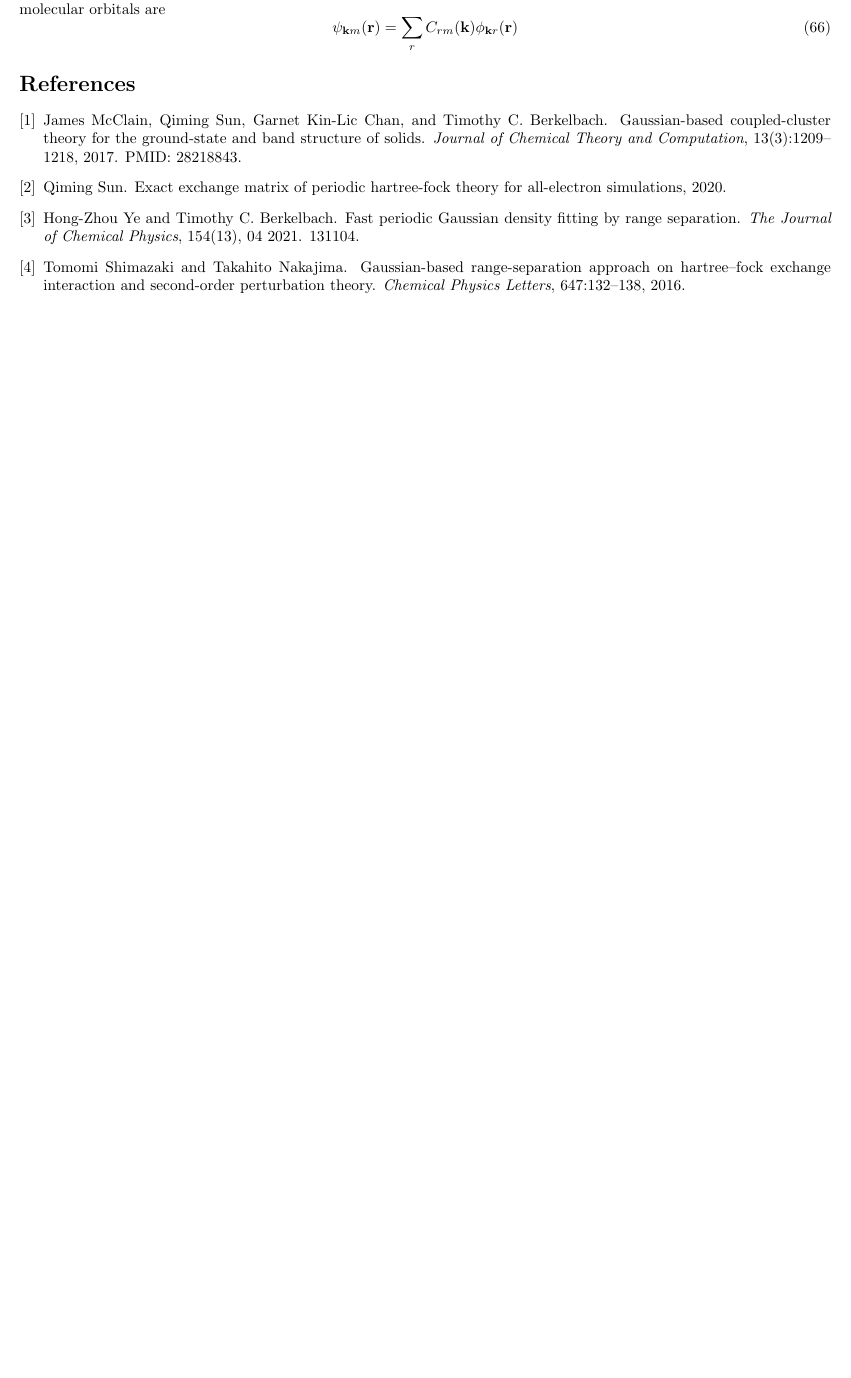
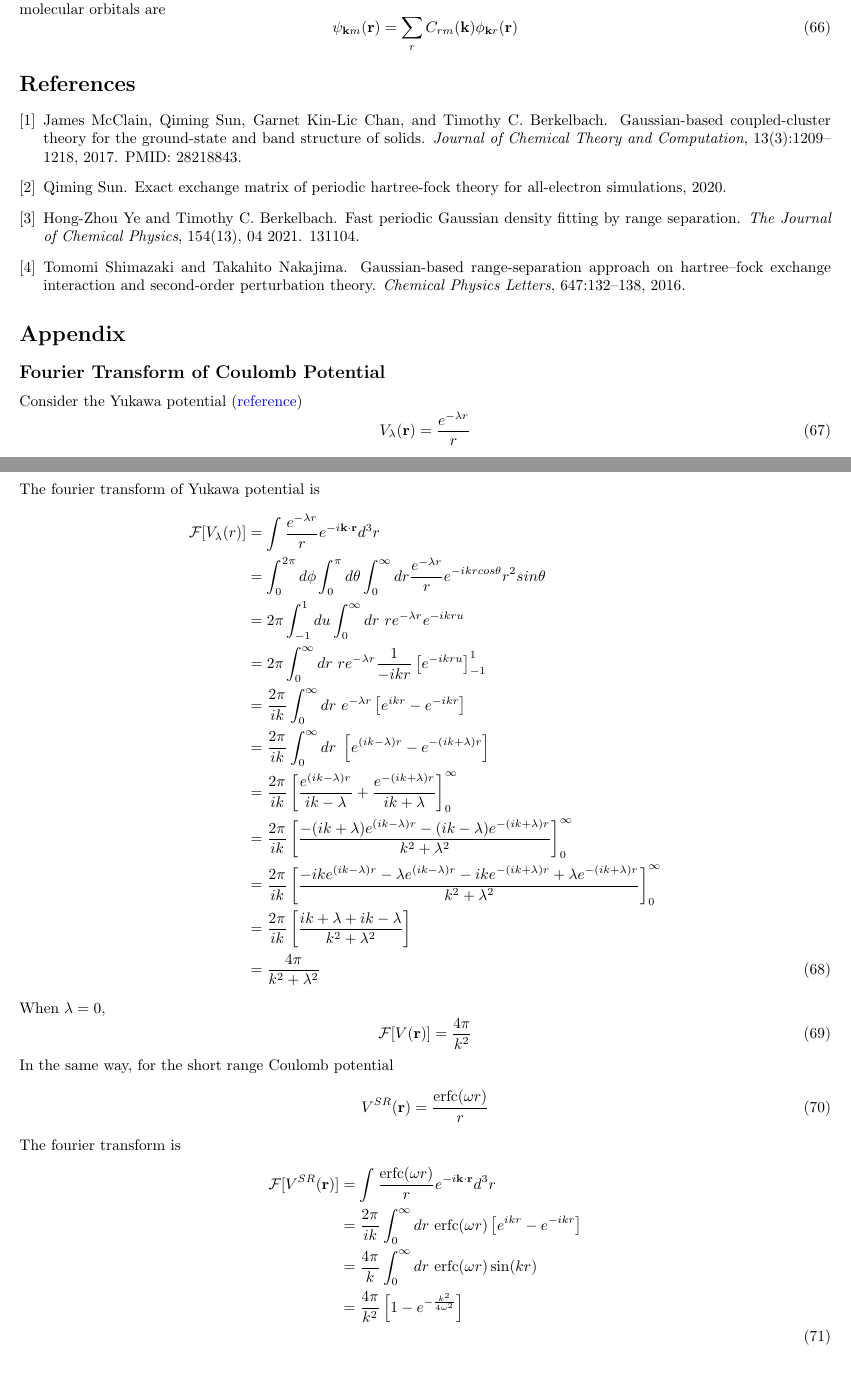
Before and after one commit to ZihangL/hqc, a LaTeX document (doc/note.tex): part of page 9 of 9 before the commit and two parts of pages 9 and 10 of 10 after it, the two joined at a grey line, cut so that both start at the same text, the shorter picture padded with empty space. Compiled offline with pdfLaTeX.

Commit message:
note update

```diff
--- a/doc/note.tex
+++ b/doc/note.tex
@@ -570,4 +570,40 @@
 \bibliographystyle{unsrt}
 \bibliography{refs}
 
+\section*{Appendix}
+    \subsection*{Fourier Transform of Coulomb Potential}
+        Consider the Yukawa potential (\href{https://blog.cupcakephysics.com/electromagnetism/math%20methods/2014/10/04/the-fourier-transform-of-the-coulomb-potential.html}{reference})
+        \begin{equation}
+            V_\lambda(\textbf{r}) = \frac{e^{-\lambda r}}{r}
+        \end{equation}
+        The fourier transform of Yukawa potential is
+        \begin{align}
+            \mathcal{F}[V_\lambda(r)] &= \int \frac{e^{-\lambda r}}{r} e^{-i\textbf{k}\cdot\textbf{r}} d^3r\notag\\
+            &= \int_0^{2\pi}d\phi \int_0^\pi d\theta \int_0^\infty dr \frac{e^{-\lambda r}}{r}e^{-ikr cos\theta}r^2sin\theta\notag\\
+            &= 2\pi\int_{-1}^1du \int_0^\infty dr\ re^{-\lambda r} e^{-ikru}\notag\\
+            &= 2\pi \int_0^\infty dr\ re^{-\lambda r} \frac{1}{-ikr}\left[e^{-ikru}\right]_{-1}^1\notag\\
+            &= \frac{2\pi}{ik} \int_0^\infty dr\ e^{-\lambda r} \left[e^{ikr}-e^{-ikr}\right]\notag\\
+            &= \frac{2\pi}{ik} \int_0^\infty dr\ \left[e^{(ik-\lambda)r}-e^{-(ik+\lambda)r}\right]\notag\\
+            &= \frac{2\pi}{ik} \left[\frac{e^{(ik-\lambda)r}}{ik-\lambda}+\frac{e^{-(ik+\lambda)r}}{ik+\lambda}\right]_0^\infty\notag\\
+            &= \frac{2\pi}{ik} \left[\frac{-(ik+\lambda)e^{(ik-\lambda)r}-(ik-\lambda)e^{-(ik+\lambda)r}}{k^2+\lambda^2}\right]_0^\infty\notag\\
+            &= \frac{2\pi}{ik} \left[\frac{-ike^{(ik-\lambda)r}-\lambda e^{(ik-\lambda)r}-ike^{-(ik+\lambda)r}+\lambda e^{-(ik+\lambda)r}}{k^2+\lambda^2}\right]_0^\infty\notag\\
+            &= \frac{2\pi}{ik} \left[\frac{ik+\lambda+ik-\lambda}{k^2+\lambda^2}\right]\notag\\
+            &= \frac{4\pi}{k^2+\lambda^2}
+        \end{align}
+        When $\lambda=0$,
+        \begin{equation}
+            \mathcal{F}[V(\textbf{r})] = \frac{4\pi}{k^2}
+        \end{equation}
+        In the same way, for the short range Coulomb potential
+        \begin{equation}
+            V^{SR}(\textbf{r}) = \frac{{\rm erfc}(\omega r)}{r}
+        \end{equation}
+        The fourier transform is
+        \begin{align}
+            \mathcal{F}[V^{SR}(\textbf{r})] &= \int \frac{{\rm erfc}(\omega r)}{r} e^{-i\textbf{k}\cdot\textbf{r}} d^3r\notag\\
+            &= \frac{2\pi}{ik} \int_0^\infty dr\ {\rm erfc}(\omega r)\left[e^{ikr}-e^{-ikr}\right]\notag\\
+            &= \frac{4\pi}{k} \int_0^\infty dr\ {\rm erfc}(\omega r)\sin(kr)\notag\\
+            &= \frac{4\pi}{k^2} \left[1-e^{-\frac{k^2}{4\omega^2}}\right]\notag\\
+        \end{align}
+
 \end{document}
```
Also changed, not shown: doc/note.pdf, doc/note.tex (4 more changed lines).
